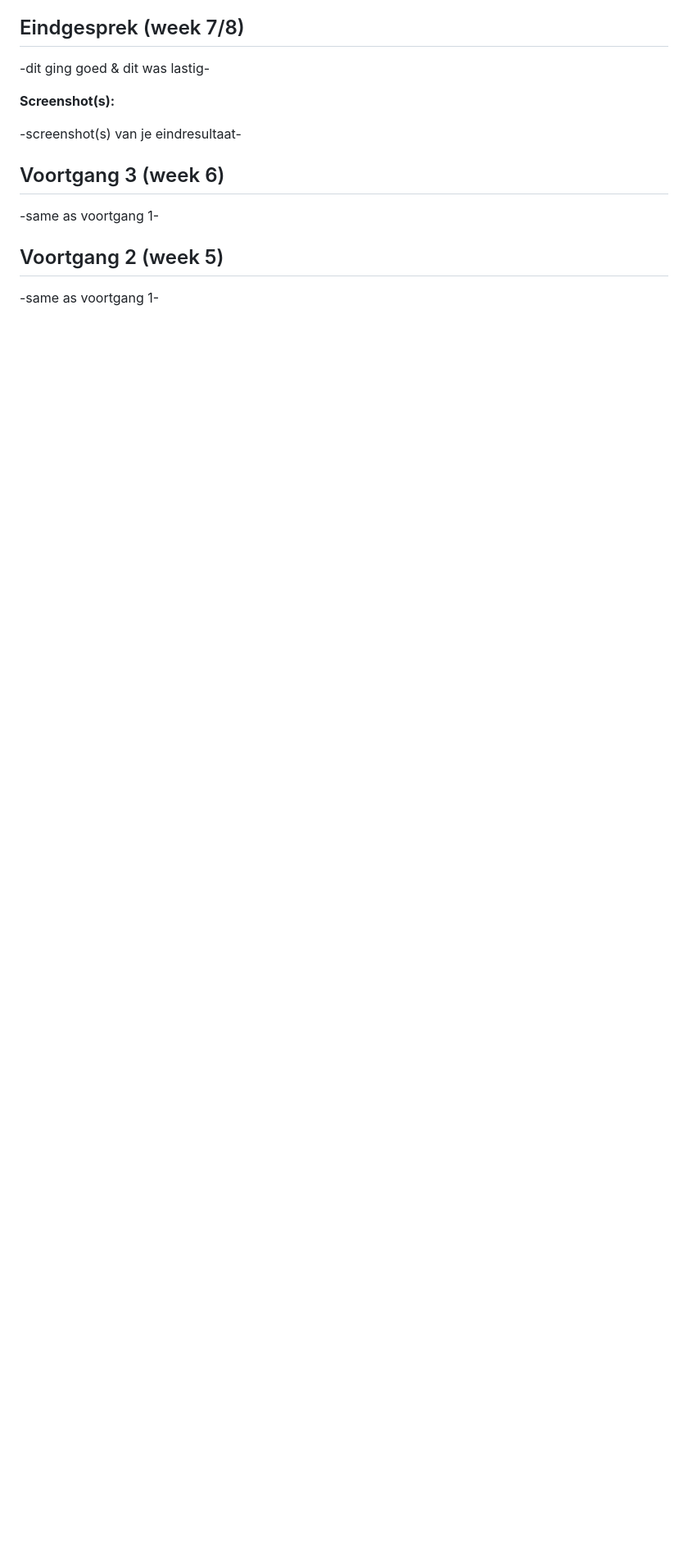
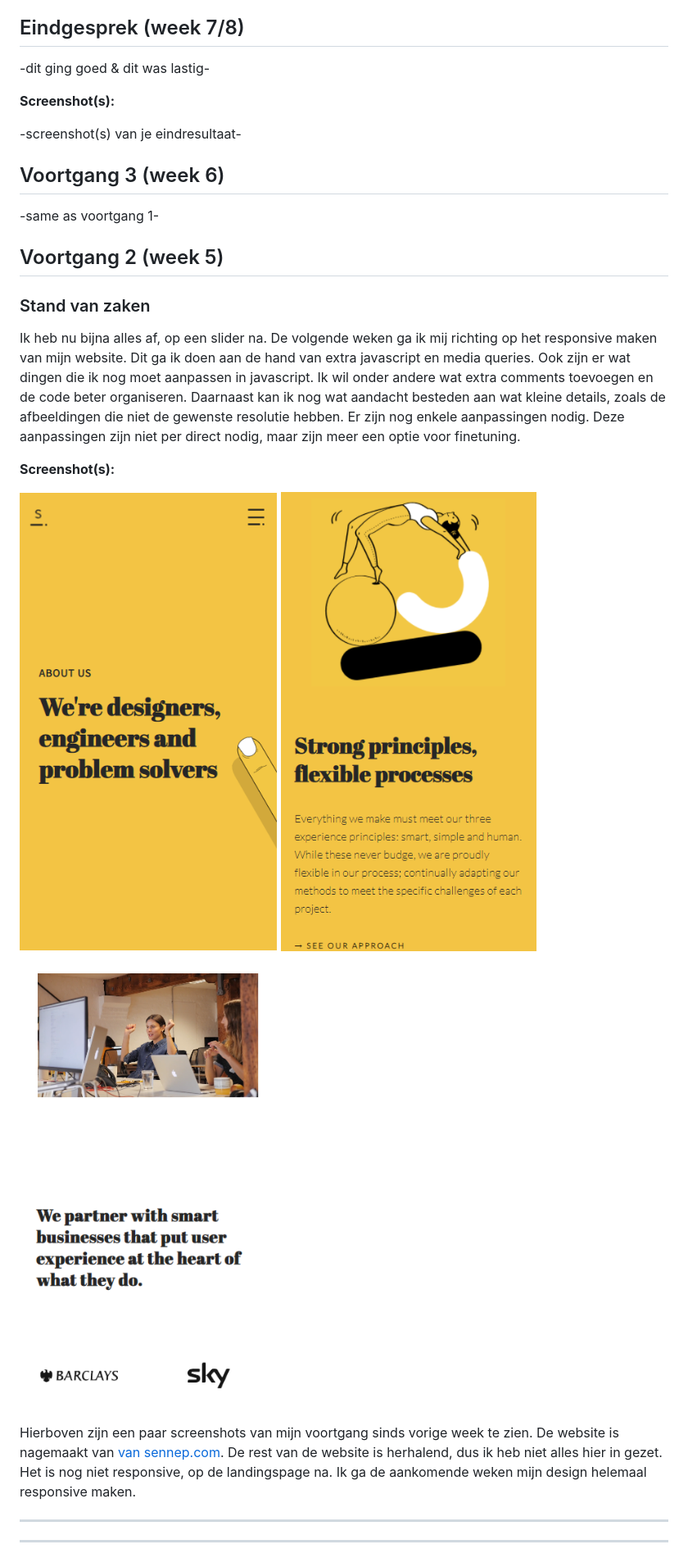
Before and after one commit to samanthavz/FED, a Markdown page: readme.md, the part around the change printed below. Shown: that part at 82% size. GitHub-like rendering; pictures changed too: images/markdown5.PNG (added), images/markdown6.PNG (added), images/markdown7.PNG (added); blank space fills up the shorter version.

Commit message:
added markdown voortgang 2

```diff
--- a/readme.md
+++ b/readme.md
@@ -27,4 +27,18 @@
 
 ## Voortgang 2 (week 5)
 
--same as voortgang 1-
+### Stand van zaken
+
+Ik heb nu bijna alles af, op een slider na. De volgende weken ga ik mij richting op het responsive maken van mijn website. Dit ga ik doen aan de hand van extra javascript en media queries. Ook zijn er wat dingen die ik nog moet aanpassen in javascript. Ik wil onder andere wat extra comments toevoegen en de code beter organiseren. Daarnaast kan ik nog wat aandacht besteden aan wat kleine details, zoals de afbeeldingen die niet de gewenste resolutie hebben. Er zijn nog enkele aanpassingen nodig. Deze aanpassingen zijn niet per direct nodig, maar zijn meer een optie voor finetuning.
+
+**Screenshot(s):**
+
+![homepage img](./images/markdown5.PNG?raw=true)
+![homepage img](./images/markdown6.PNG?raw=true)
+![homepage img](./images/markdown7.PNG?raw=true)
+
+Hierboven zijn een paar screenshots van mijn voortgang sinds vorige week te zien. De website is nagemaakt van [van sennep.com](https://www.sennep.com/). De rest van de website is herhalend, dus ik heb niet alles hier in gezet. Het is nog niet responsive, op de landingspage na. Ik ga de aankomende weken mijn design helemaal responsive maken.
+
+___
+___
+
```
Also changed, not shown: other parts of readme.md (+17 -1 lines).
